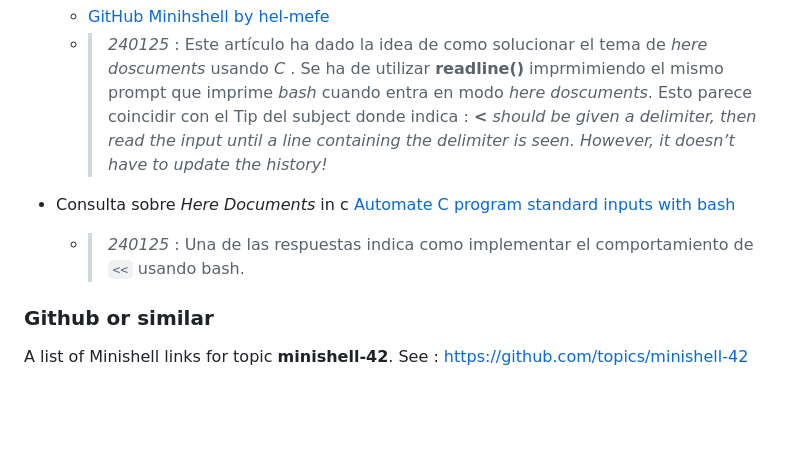
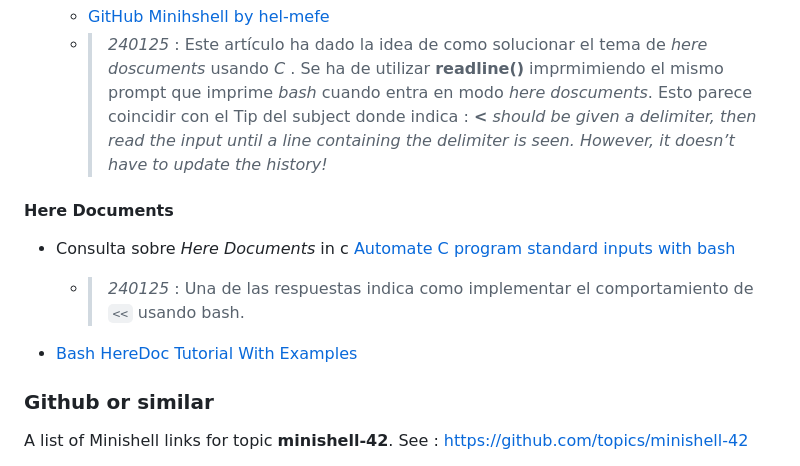
Before and after one commit to albertpardo/42BCN-docs-minishell, a Markdown page: apuntes_docs/resources_links.md, the part around the change. GitHub-like rendering; blank space fills up the shorter version.

Commit message:
added link for bash  heredocs

```diff
--- a/apuntes_docs/resources_links.md
+++ b/apuntes_docs/resources_links.md
@@ -25,8 +25,12 @@ Mirar esta carpeta en el iMAC de 42 Barcelona:
 	- [GitHub Minihshell by hel-mefe](https://github.com/hel-mefe/Minishell-42)
 	- > *240125* : Este artículo ha dado la idea de como solucionar el tema de *here doscuments* usando *C* . Se ha de utilizar **readline()** imprmimiendo el mismo prompt que imprime *bash* cuando entra en modo  *here doscuments*. Esto parece coincidir con el Tip del subject donde indica : **<** *should be given a delimiter, then read the input until a line containing the delimiter is seen. However, it doesn’t have to update the history!*
 
+#### Here Documents
+
 - Consulta sobre *Here Documents* in c [Automate C program standard inputs with bash](https://www.codeproject.com/Questions/5300405/Automate-C-program-standard-inputs-with-bash)
 	- > *240125* : Una de las respuestas indica como implementar el comportamiento de `<<` usando bash.
+
+- [Bash HereDoc Tutorial With Examples](https://phoenixnap.com/kb/bash-heredoc)
 
 ### Github or similar
 
```
